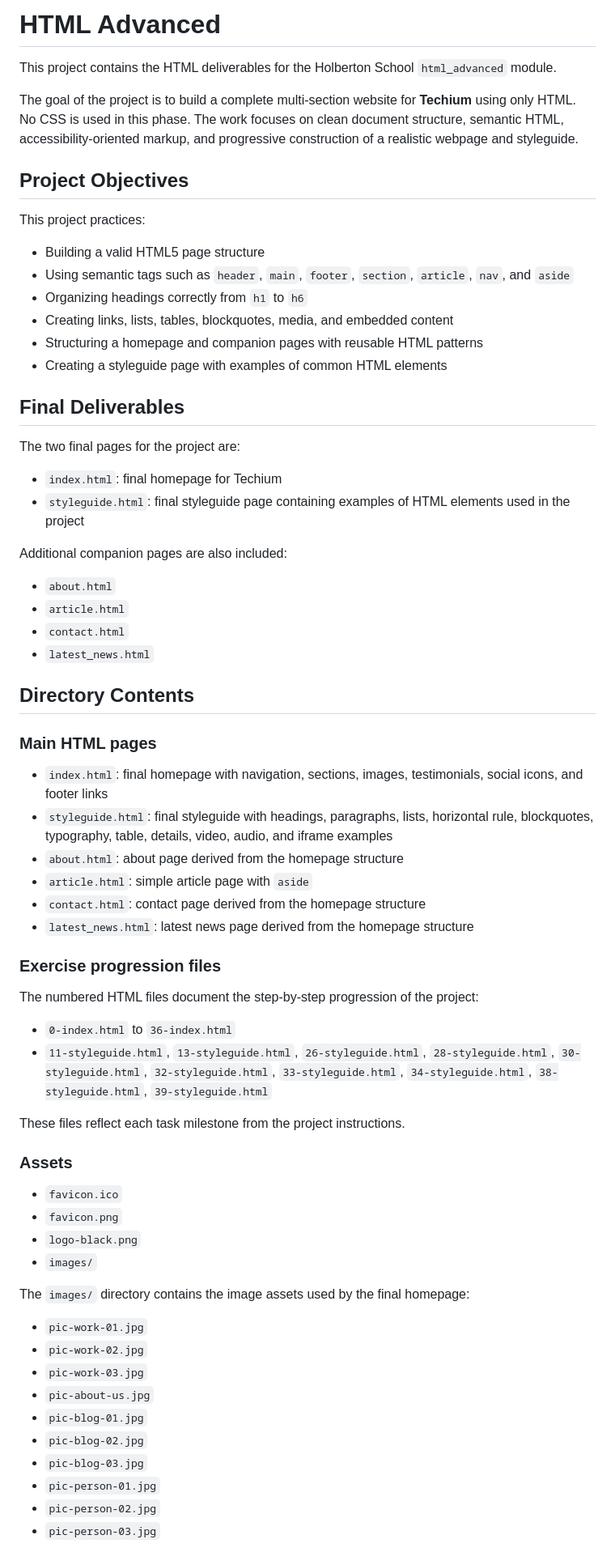
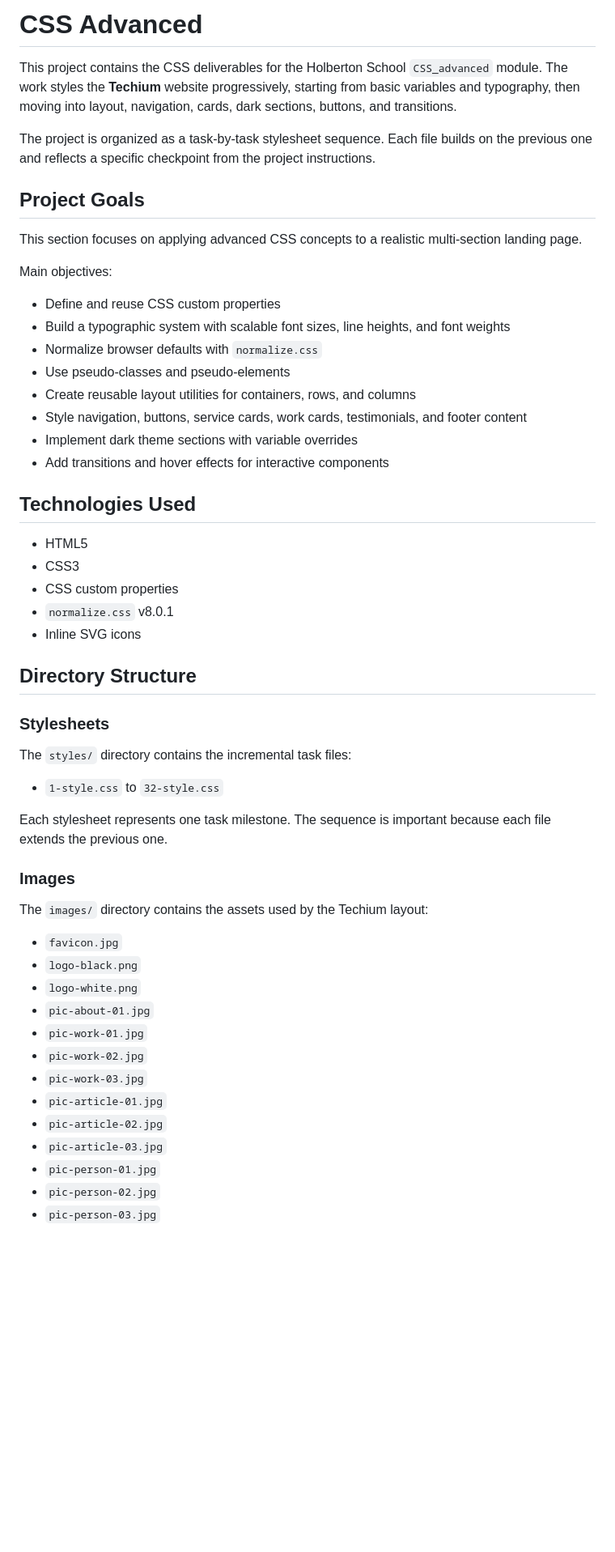
Before and after one commit to Rionhaato/holbertonschool-web_front_end, a Markdown page: CSS_advanced/README.md, the part around one of its changes. Shown at 81% size. Rendered like a GitHub page; blank space fills up the shorter version.

```diff
--- a/CSS_advanced/README.md
+++ b/CSS_advanced/README.md
@@ -1,70 +1,56 @@
-# HTML Advanced
+# CSS Advanced
 
-This project contains the HTML deliverables for the Holberton School `html_advanced` module.
+This project contains the CSS deliverables for the Holberton School `CSS_advanced` module. The work styles the **Techium** website progressively, starting from basic variables and typography, then moving into layout, navigation, cards, dark sections, buttons, and transitions.
 
-The goal of the project is to build a complete multi-section website for **Techium** using only HTML. No CSS is used in this phase. The work focuses on clean document structure, semantic HTML, accessibility-oriented markup, and progressive construction of a realistic webpage and styleguide.
+The project is organized as a task-by-task stylesheet sequence. Each file builds on the previous one and reflects a specific checkpoint from the project instructions.
 
-## Project Objectives
+## Project Goals
 
-This project practices:
+This section focuses on applying advanced CSS concepts to a realistic multi-section landing page.
 
-- Building a valid HTML5 page structure
-- Using semantic tags such as `header`, `main`, `footer`, `section`, `article`, `nav`, and `aside`
-- Organizing headings correctly from `h1` to `h6`
-- Creating links, lists, tables, blockquotes, media, and embedded content
-- Structuring a homepage and companion pages with reusable HTML patterns
-- Creating a styleguide page with examples of common HTML elements
+Main objectives:
 
-## Final Deliverables
+- Define and reuse CSS custom properties
+- Build a typographic system with scalable font sizes, line heights, and font weights
+- Normalize browser defaults with `normalize.css`
+- Use pseudo-classes and pseudo-elements
+- Create reusable layout utilities for containers, rows, and columns
+- Style navigation, buttons, service cards, work cards, testimonials, and footer content
+- Implement dark theme sections with variable overrides
+- Add transitions and hover effects for interactive components
 
-The two final pages for the project are:
+## Technologies Used
 
-- `index.html`: final homepage for Techium
-- `styleguide.html`: final styleguide page containing examples of HTML elements used in the project
+- HTML5
+- CSS3
+- CSS custom properties
+- `normalize.css` v8.0.1
+- Inline SVG icons
 
-Additional companion pages are also included:
+## Directory Structure
 
-- `about.html`
-- `article.html`
-- `contact.html`
-- `latest_news.html`
+### Stylesheets
 
-## Directory Contents
+The `styles/` directory contains the incremental task files:
 
-### Main HTML pages
+- `1-style.css` to `32-style.css`
 
-- `index.html`: final homepage with navigation, sections, images, testimonials, social icons, and footer links
-- `styleguide.html`: final styleguide with headings, paragraphs, lists, horizontal rule, blockquotes, typography, table, details, video, audio, and iframe examples
-- `about.html`: about page derived from the homepage structure
-- `article.html`: simple article page with `aside`
-- `contact.html`: contact page derived from the homepage structure
-- `latest_news.html`: latest news page derived from the homepage structure
+Each stylesheet represents one task milestone. The sequence is important because each file extends the previous one.
 
-### Exercise progression files
+### Images
 
-The numbered HTML files document the step-by-step progression of the project:
+The `images/` directory contains the assets used by the Techium layout:
 
-- `0-index.html` to `36-index.html`
-- `11-styleguide.html`, `13-styleguide.html`, `26-styleguide.html`, `28-styleguide.html`, `30-styleguide.html`, `32-styleguide.html`, `33-styleguide.html`, `34-styleguide.html`, `38-styleguide.html`, `39-styleguide.html`
-
-These files reflect each task milestone from the project instructions.
-
-### Assets
-
-- `favicon.ico`
-- `favicon.png`
+- `favicon.jpg`
 - `logo-black.png`
-- `images/`
-
-The `images/` directory contains the image assets used by the final homepage:
-
+- `logo-white.png`
+- `pic-about-01.jpg`
 - `pic-work-01.jpg`
 - `pic-work-02.jpg`
 - `pic-work-03.jpg`
-- `pic-about-us.jpg`
-- `pic-blog-01.jpg`
-- `pic-blog-02.jpg`
-- `pic-blog-03.jpg`
+- `pic-article-01.jpg`
+- `pic-article-02.jpg`
+- `pic-article-03.jpg`
 - `pic-person-01.jpg`
 - `pic-person-02.jpg`
 - `pic-person-03.jpg`
```
Also changed, not shown: other parts of CSS_advanced/README.md (+126 -67 lines).
